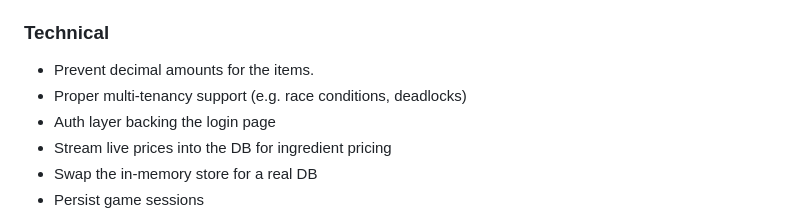
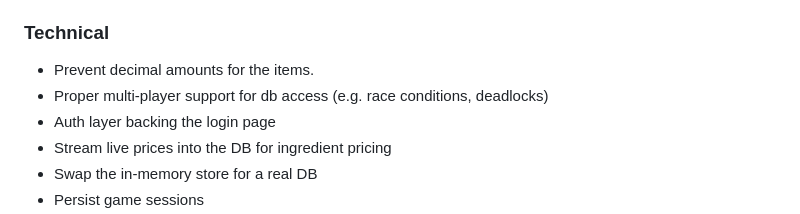
Before and after one commit to shayoo9814/lemonade-stand, a Markdown page: README.md, the part around the change. Drawn GitHub-style.

Commit message:
another README change

```diff
--- a/README.md
+++ b/README.md
@@ -109,7 +109,7 @@ is seeded, that player is used (so ``GET /auth/me`` can bootstrap the UI).
 
 ### Technical
 * Prevent decimal amounts for the items.
-* Proper multi-tenancy support (e.g. race conditions, deadlocks)
+* Proper multi-player support for db access (e.g. race conditions, deadlocks)
 * Auth layer backing the login page
 * Stream live prices into the DB for ingredient pricing
 * Swap the in-memory store for a real DB
```
